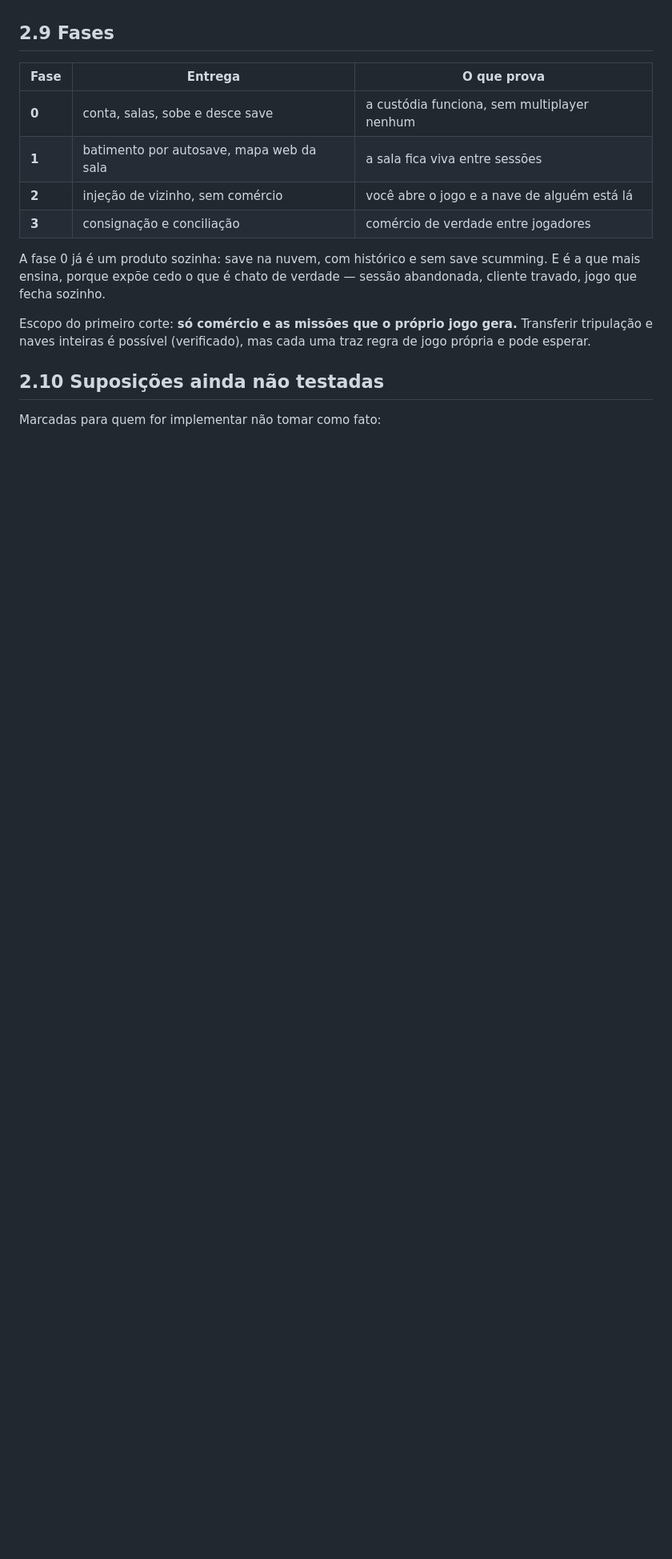
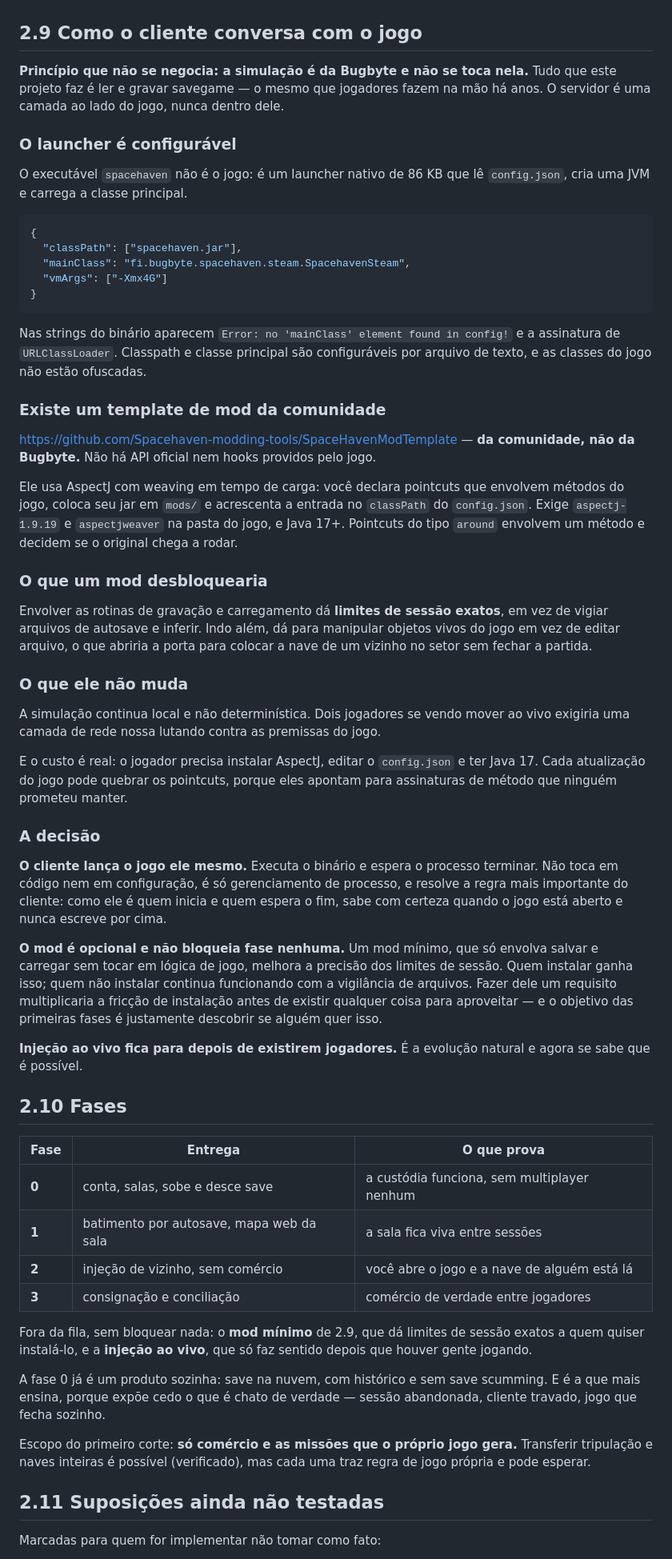
Before and after one commit to Gianotto/Space-Haven-SaveGameEditor, a Markdown page: docs/shared-galaxy-server.md, the part around one of its changes. Shown at 80% size. Drawn GitHub-style; blank space fills up the shorter version.

Commit message:
Como o cliente conversa com o jogo
O launcher lê config.json e permite classpath próprio; existe template de mod da
comunidade (não da Bugbyte) com AspectJ, que desbloquearia limites de sessão
exatos e injeção ao vivo.

Decisão: o cliente lança o jogo e espera o processo, sem tocar em código nem em
configuração. O mod fica opcional e não bloqueia fase nenhuma, para não somar
fricção de instalação antes de existir algo para aproveitar.

````diff
--- a/docs/shared-galaxy-server.md
+++ b/docs/shared-galaxy-server.md
@@ -388,7 +388,75 @@ byte sem perturbar nada que não foi pedido.
 - subir o save final ao detectar que o jogo fechou
 - mostrar o mapa da sala entre sessões
 
-## 2.9 Fases
+## 2.9 Como o cliente conversa com o jogo
+
+**Princípio que não se negocia: a simulação é da Bugbyte e não se toca nela.**
+Tudo que este projeto faz é ler e gravar savegame — o mesmo que jogadores fazem
+na mão há anos. O servidor é uma camada ao lado do jogo, nunca dentro dele.
+
+### O launcher é configurável
+
+O executável `spacehaven` não é o jogo: é um launcher nativo de 86 KB que lê
+`config.json`, cria uma JVM e carrega a classe principal.
+
+```json
+{
+  "classPath": ["spacehaven.jar"],
+  "mainClass": "fi.bugbyte.spacehaven.steam.SpacehavenSteam",
+  "vmArgs": ["-Xmx4G"]
+}
+```
+
+Nas strings do binário aparecem `Error: no 'mainClass' element found in config!`
+e a assinatura de `URLClassLoader`. Classpath e classe principal são
+configuráveis por arquivo de texto, e as classes do jogo não estão ofuscadas.
+
+### Existe um template de mod da comunidade
+
+<https://github.com/Spacehaven-modding-tools/SpaceHavenModTemplate> — **da
+comunidade, não da Bugbyte.** Não há API oficial nem hooks providos pelo jogo.
+
+Ele usa AspectJ com weaving em tempo de carga: você declara pointcuts que
+envolvem métodos do jogo, coloca seu jar em `mods/` e acrescenta a entrada no
+`classPath` do `config.json`. Exige `aspectj-1.9.19` e `aspectjweaver` na pasta
+do jogo, e Java 17+. Pointcuts do tipo `around` envolvem um método e decidem se
+o original chega a rodar.
+
+### O que um mod desbloquearia
+
+Envolver as rotinas de gravação e carregamento dá **limites de sessão exatos**,
+em vez de vigiar arquivos de autosave e inferir. Indo além, dá para manipular
+objetos vivos do jogo em vez de editar arquivo, o que abriria a porta para
+colocar a nave de um vizinho no setor sem fechar a partida.
+
+### O que ele não muda
+
+A simulação continua local e não determinística. Dois jogadores se vendo mover
+ao vivo exigiria uma camada de rede nossa lutando contra as premissas do jogo.
+
+E o custo é real: o jogador precisa instalar AspectJ, editar o `config.json` e
+ter Java 17. Cada atualização do jogo pode quebrar os pointcuts, porque eles
+apontam para assinaturas de método que ninguém prometeu manter.
+
+### A decisão
+
+**O cliente lança o jogo ele mesmo.** Executa o binário e espera o processo
+terminar. Não toca em código nem em configuração, é só gerenciamento de
+processo, e resolve a regra mais importante do cliente: como ele é quem inicia e
+quem espera o fim, sabe com certeza quando o jogo está aberto e nunca escreve
+por cima.
+
+**O mod é opcional e não bloqueia fase nenhuma.** Um mod mínimo, que só envolva
+salvar e carregar sem tocar em lógica de jogo, melhora a precisão dos limites de
+sessão. Quem instalar ganha isso; quem não instalar continua funcionando com a
+vigilância de arquivos. Fazer dele um requisito multiplicaria a fricção de
+instalação antes de existir qualquer coisa para aproveitar — e o objetivo das
+primeiras fases é justamente descobrir se alguém quer isso.
+
+**Injeção ao vivo fica para depois de existirem jogadores.** É a evolução
+natural e agora se sabe que é possível.
+
+## 2.10 Fases
 
 | Fase | Entrega | O que prova |
 |---|---|---|
@@ -396,6 +464,10 @@ byte sem perturbar nada que não foi pedido.
 | **1** | batimento por autosave, mapa web da sala | a sala fica viva entre sessões |
 | **2** | injeção de vizinho, sem comércio | você abre o jogo e a nave de alguém está lá |
 | **3** | consignação e conciliação | comércio de verdade entre jogadores |
+
+Fora da fila, sem bloquear nada: o **mod mínimo** de 2.9, que dá limites de
+sessão exatos a quem quiser instalá-lo, e a **injeção ao vivo**, que só faz
+sentido depois que houver gente jogando.
 
 A fase 0 já é um produto sozinha: save na nuvem, com histórico e sem save
 scumming. E é a que mais ensina, porque expõe cedo o que é chato de verdade —
@@ -405,7 +477,7 @@ Escopo do primeiro corte: **só comércio e as missões que o próprio jogo gera
 Transferir tripulação e naves inteiras é possível (verificado), mas cada uma
 traz regra de jogo própria e pode esperar.
 
-## 2.10 Suposições ainda não testadas
+## 2.11 Suposições ainda não testadas
 
 Marcadas para quem for implementar não tomar como fato:
 
````
Also changed, not shown: other parts of docs/shared-galaxy-server.md (+1 -1 lines).
